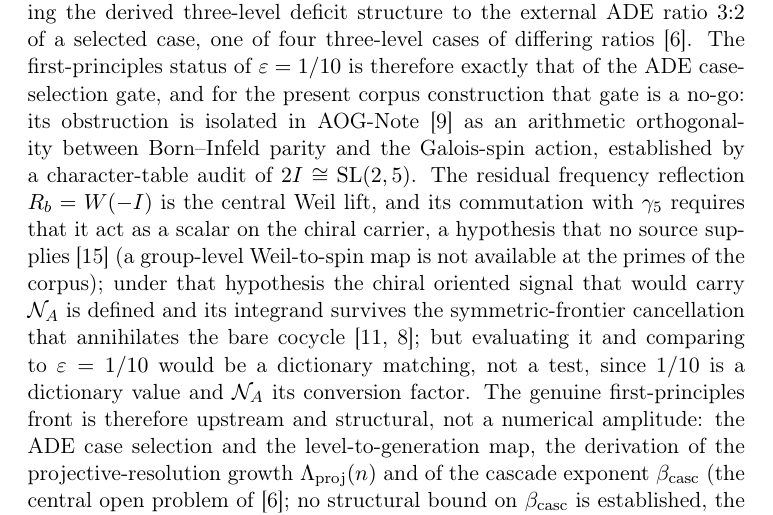
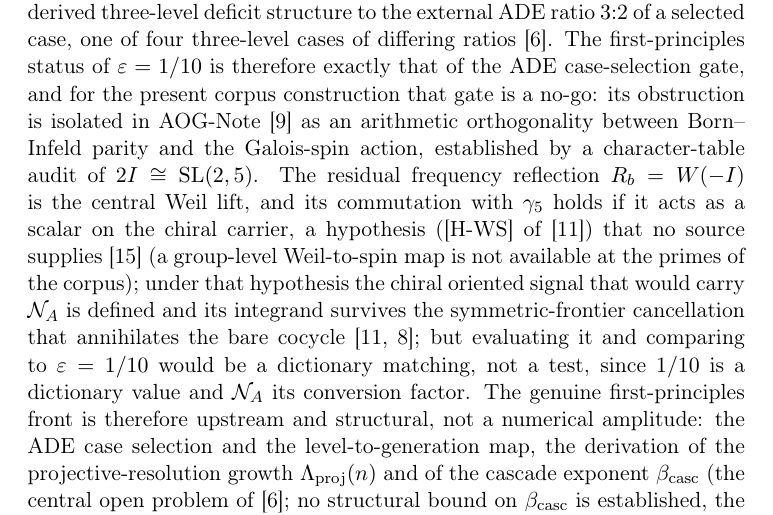
Before and after one commit to Cosmochrony/a4-note, a LaTeX paper (tex/A4Note.tex): part of page 24 of 29, cut so that both start at the same text. Compiled offline with pdfLaTeX.

Commit message:
A4-Note 3.0: Weil-to-spin sentence: sufficient condition, cite H-WS of Q11OF

```diff
--- a/tex/A4Note.tex
+++ b/tex/A4Note.tex
@@ -1097,8 +1097,9 @@ Independent Researcher, France\\
       AOG-Note~\cite{Beau2026aog} as an arithmetic orthogonality between Born--Infeld parity and the Galois-spin action,
       established by a character-table audit of $2I \cong \mathrm{SL}(2,5)$.
       The residual frequency reflection $R_b = W(-I)$ is the central Weil lift, and its commutation with $\gamma_5$
-      requires that it act as a scalar on the chiral carrier, a hypothesis that no source supplies~\cite{Beau2026q14}
-      (a group-level Weil-to-spin map is not available at the primes of the corpus); under that hypothesis the chiral oriented
+      holds if it acts as a scalar on the chiral carrier, a hypothesis ([H-WS] of~\cite{Beau2026q11of}) that no source
+      supplies~\cite{Beau2026q14} (a group-level Weil-to-spin map is not available at the primes of the corpus); under that
+      hypothesis the chiral oriented
       signal that would carry $\mathcal{N}_A$ is defined and its integrand survives the symmetric-frontier cancellation
       that annihilates the bare cocycle~\cite{Beau2026q11of, Beau2026aar}; but evaluating it and comparing to
       $\varepsilon = 1/10$ would be a dictionary matching, not a test,
```
